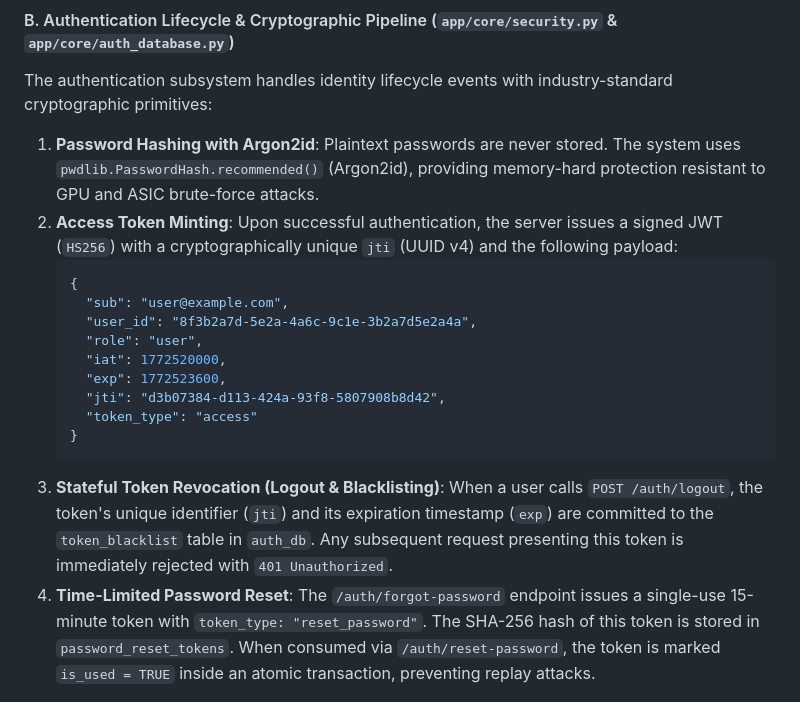
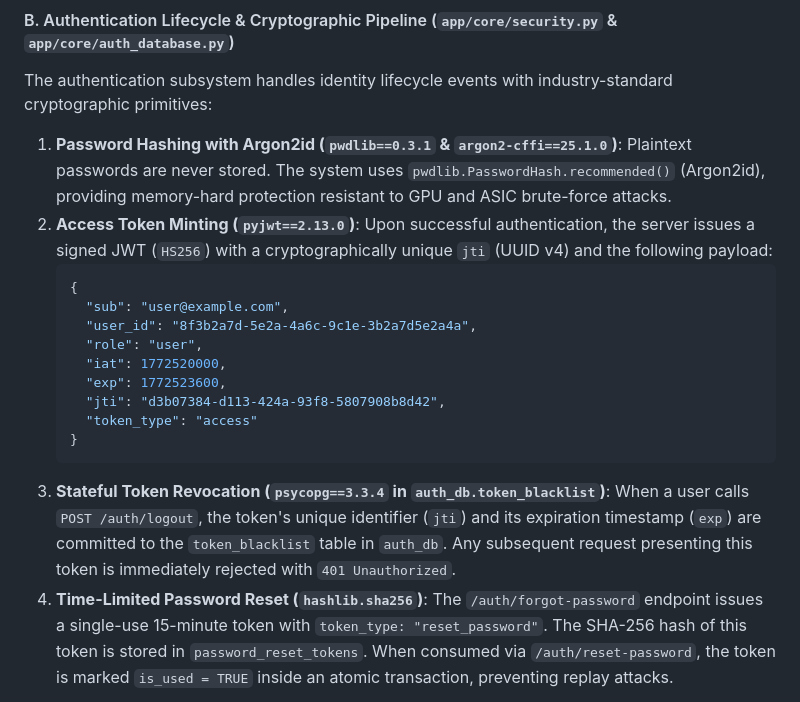
Before and after one commit to ambideXtrous9/Langchain-Langgraph-Notebooks, a Markdown page: README.md, the part around one of its changes. Drawn GitHub-style.

Commit message:
docs(readme): embed packages, drivers, and technical roles into all architecture diagrams

````diff
--- a/README.md
+++ b/README.md
@@ -164,8 +166,8 @@ flowchart TD
 
 The authentication subsystem handles identity lifecycle events with industry-standard cryptographic primitives:
 
-1. **Password Hashing with Argon2id**: Plaintext passwords are never stored. The system uses `pwdlib.PasswordHash.recommended()` (Argon2id), providing memory-hard protection resistant to GPU and ASIC brute-force attacks.
-2. **Access Token Minting**: Upon successful authentication, the server issues a signed JWT (`HS256`) with a cryptographically unique `jti` (UUID v4) and the following payload:
+1. **Password Hashing with Argon2id (`pwdlib==0.3.1` & `argon2-cffi==25.1.0`)**: Plaintext passwords are never stored. The system uses `pwdlib.PasswordHash.recommended()` (Argon2id), providing memory-hard protection resistant to GPU and ASIC brute-force attacks.
+2. **Access Token Minting (`pyjwt==2.13.0`)**: Upon successful authentication, the server issues a signed JWT (`HS256`) with a cryptographically unique `jti` (UUID v4) and the following payload:
    ```json
    {
      "sub": "user@example.com",
@@ -177,8 +179,8 @@ The authentication subsystem handles identity lifecycle events with industry-sta
      "token_type": "access"
    }
    ```
-3. **Stateful Token Revocation (Logout & Blacklisting)**: When a user calls `POST /auth/logout`, the token's unique identifier (`jti`) and its expiration timestamp (`exp`) are committed to the `token_blacklist` table in `auth_db`. Any subsequent request presenting this token is immediately rejected with `401 Unauthorized`.
-4. **Time-Limited Password Reset**: The `/auth/forgot-password` endpoint issues a single-use 15-minute token with `token_type: "reset_password"`. The SHA-256 hash of this token is stored in `password_reset_tokens`. When consumed via `/auth/reset-password`, the token is marked `is_used = TRUE` inside an atomic transaction, preventing replay attacks.
+3. **Stateful Token Revocation (`psycopg==3.3.4` in `auth_db.token_blacklist`)**: When a user calls `POST /auth/logout`, the token's unique identifier (`jti`) and its expiration timestamp (`exp`) are committed to the `token_blacklist` table in `auth_db`. Any subsequent request presenting this token is immediately rejected with `401 Unauthorized`.
+4. **Time-Limited Password Reset (`hashlib.sha256`)**: The `/auth/forgot-password` endpoint issues a single-use 15-minute token with `token_type: "reset_password"`. The SHA-256 hash of this token is stored in `password_reset_tokens`. When consumed via `/auth/reset-password`, the token is marked `is_used = TRUE` inside an atomic transaction, preventing replay attacks.
 
 ```mermaid
 sequenceDiagram
````
Also changed, not shown: other parts of README.md (+136 -132 lines).
